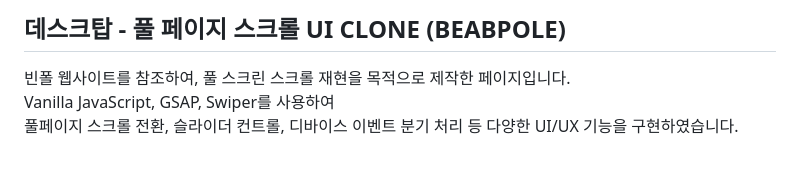
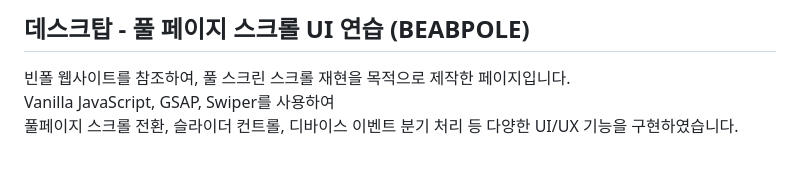
Before and after one commit to woo0000/Clone-Project3_BEANPOLE, a Markdown page: README.md, the part around the change. Rendered like a GitHub page.

```diff
--- a/README.md
+++ b/README.md
@@ -1,4 +1,4 @@
-## 데스크탑 - 풀 페이지 스크롤 UI CLONE (BEABPOLE)
+## 데스크탑 - 풀 페이지 스크롤 UI 연습 (BEABPOLE)
 
 빈폴 웹사이트를 참조하여, 풀 스크린 스크롤 재현을 목적으로 제작한 페이지입니다. <br>
 Vanilla JavaScript, GSAP, Swiper를 사용하여 <br>
```
